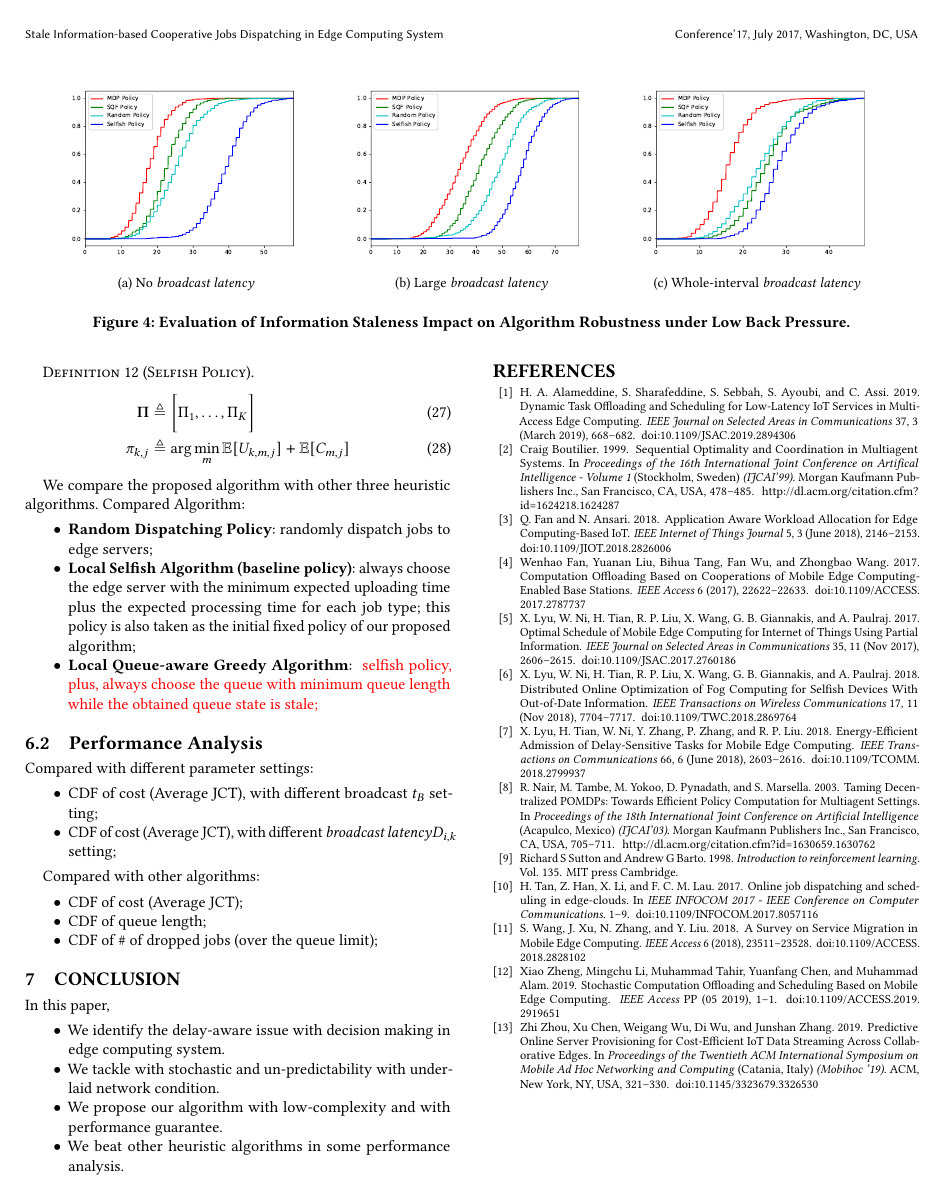
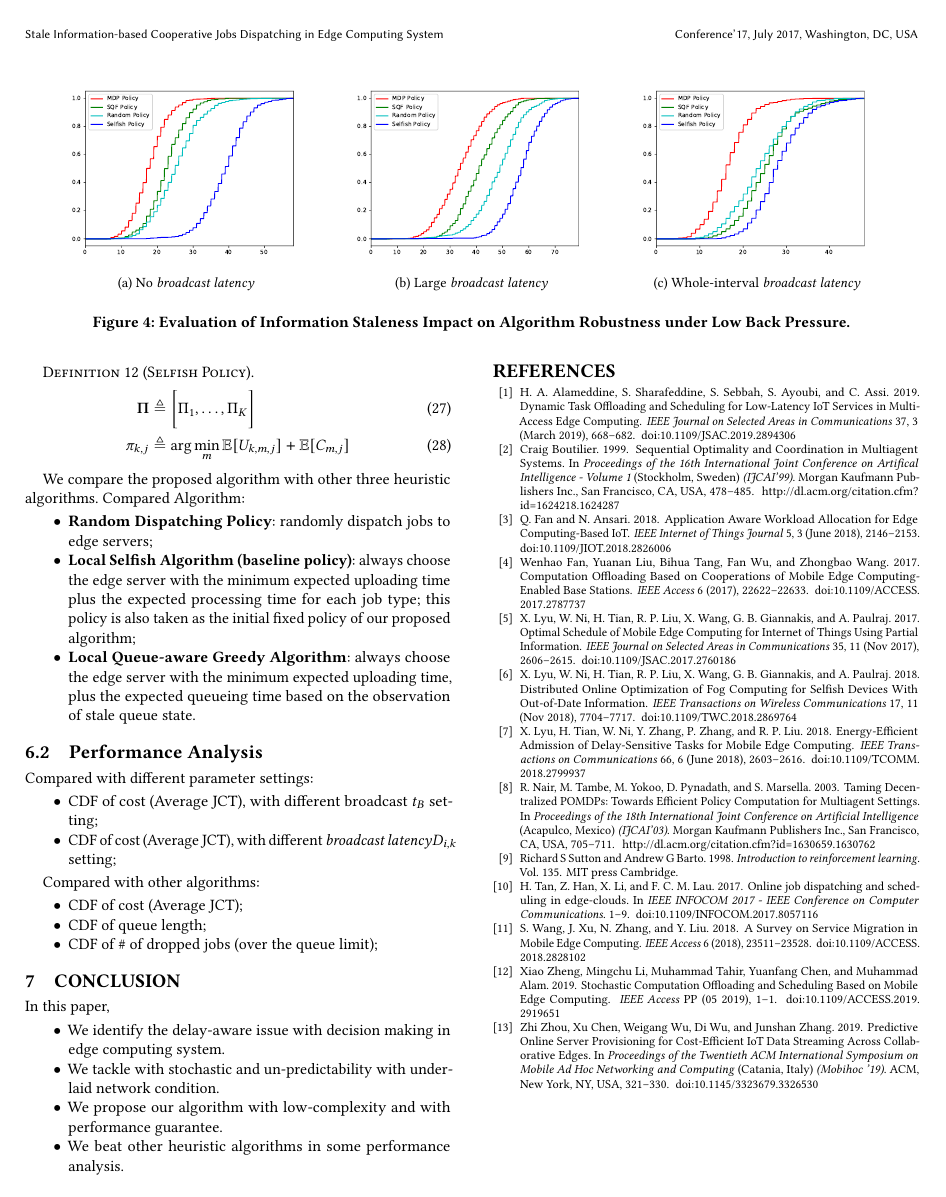
Before and after one commit to iamhyc/my-latex-collection, a LaTeX paper (main.tex, which reads src/05-evaluation.tex): page 7 of 8. Compiled offline with pdfLaTeX.

Commit message:
temp 1639

```diff
--- a/src/05-evaluation.tex
+++ b/src/05-evaluation.tex
@@ -42,9 +42,7 @@ Compared Algorithm:
     \item \textbf{Local Selfish Algorithm (baseline policy)}:
             always choose the edge server with the minimum expected uploading time plus the expected processing time for each job type; this policy is also taken as the initial fixed policy of our proposed algorithm;
     \item \textbf{Local Queue-aware Greedy Algorithm}:
-            \fixit{
-                selfish policy, plus, always choose the queue with minimum queue length while the obtained queue state is stale;
-            }
+            always choose the edge server with the minimum expected uploading time, plus the expected queueing time based on the observation of stale queue state.
 \end{itemize}
 
 % [abandon, cause useless]
```
